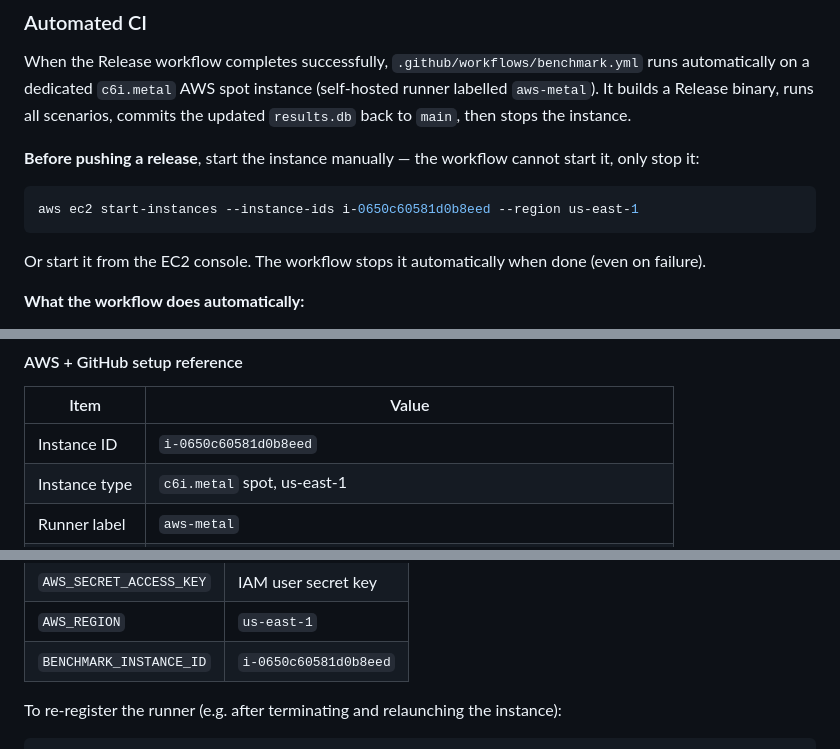
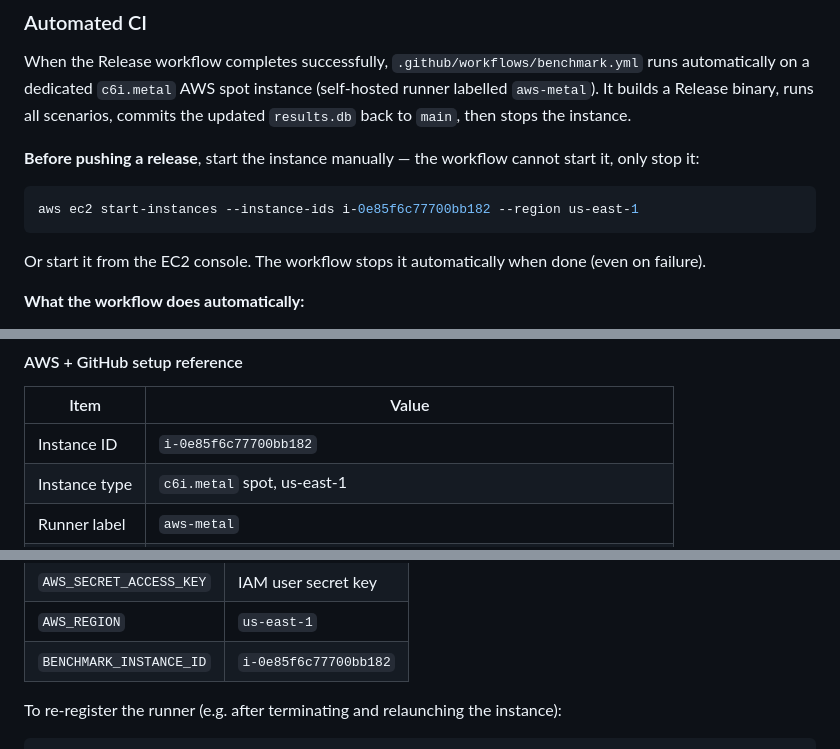
Before and after one commit to koralkulacoglu/fix-exchange, a Markdown page: docs/BENCHMARKS.md, 3 parts joined by grey strips. Drawn GitHub-style.

Commit message:
chore: update benchmark instance ID to persistent spot instance
Old instance (i-0650c60581d0b8eed) was a one-time spot request and
could not be stopped. Replaced with persistent spot instance
(i-0e85f6c77700bb182) which supports stop-instances.

Closes #50

````diff
--- a/docs/BENCHMARKS.md
+++ b/docs/BENCHMARKS.md
@@ -100,7 +100,7 @@ When the Release workflow completes successfully, `.github/workflows/benchmark.y
 **Before pushing a release**, start the instance manually — the workflow cannot start it, only stop it:
 
 ```bash
-aws ec2 start-instances --instance-ids i-0650c60581d0b8eed --region us-east-1
+aws ec2 start-instances --instance-ids i-0e85f6c77700bb182 --region us-east-1
 ```
 
 Or start it from the EC2 console. The workflow stops it automatically when done (even on failure).
@@ -142,7 +142,7 @@ bash bench/rebaseline.sh v1.11.2 v1.11.3
 
 | Item | Value |
 |------|-------|
-| Instance ID | `i-0650c60581d0b8eed` |
+| Instance ID | `i-0e85f6c77700bb182` |
 | Instance type | `c6i.metal` spot, us-east-1 |
 | Runner label | `aws-metal` |
 | IAM user | `fix-exchange-bench` (policy: `ec2:StopInstances` on this instance only) |
@@ -154,7 +154,7 @@ GitHub Secrets required (repo Settings → Secrets → Actions):
 | `AWS_ACCESS_KEY_ID` | IAM user access key |
 | `AWS_SECRET_ACCESS_KEY` | IAM user secret key |
 | `AWS_REGION` | `us-east-1` |
-| `BENCHMARK_INSTANCE_ID` | `i-0650c60581d0b8eed` |
+| `BENCHMARK_INSTANCE_ID` | `i-0e85f6c77700bb182` |
 
 To re-register the runner (e.g. after terminating and relaunching the instance):
 
````
